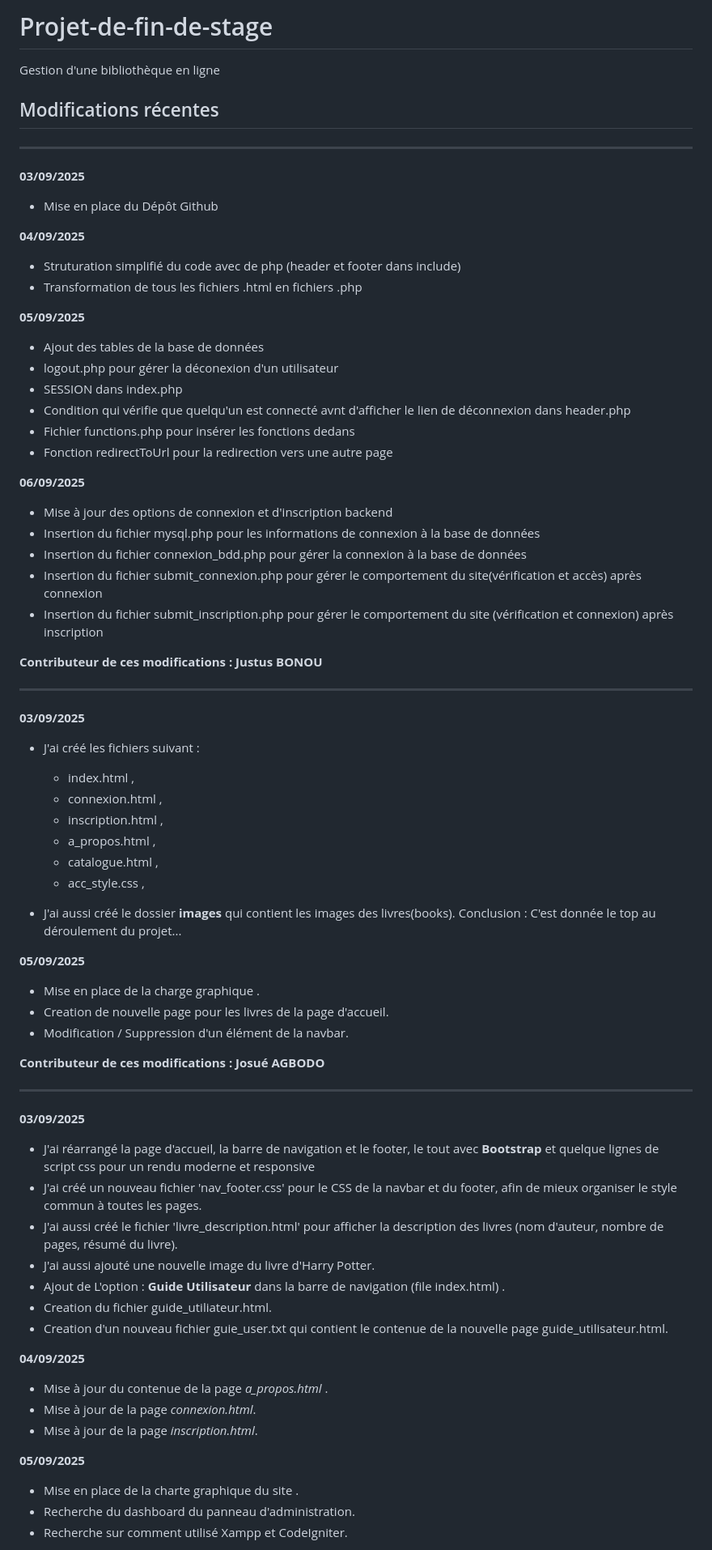
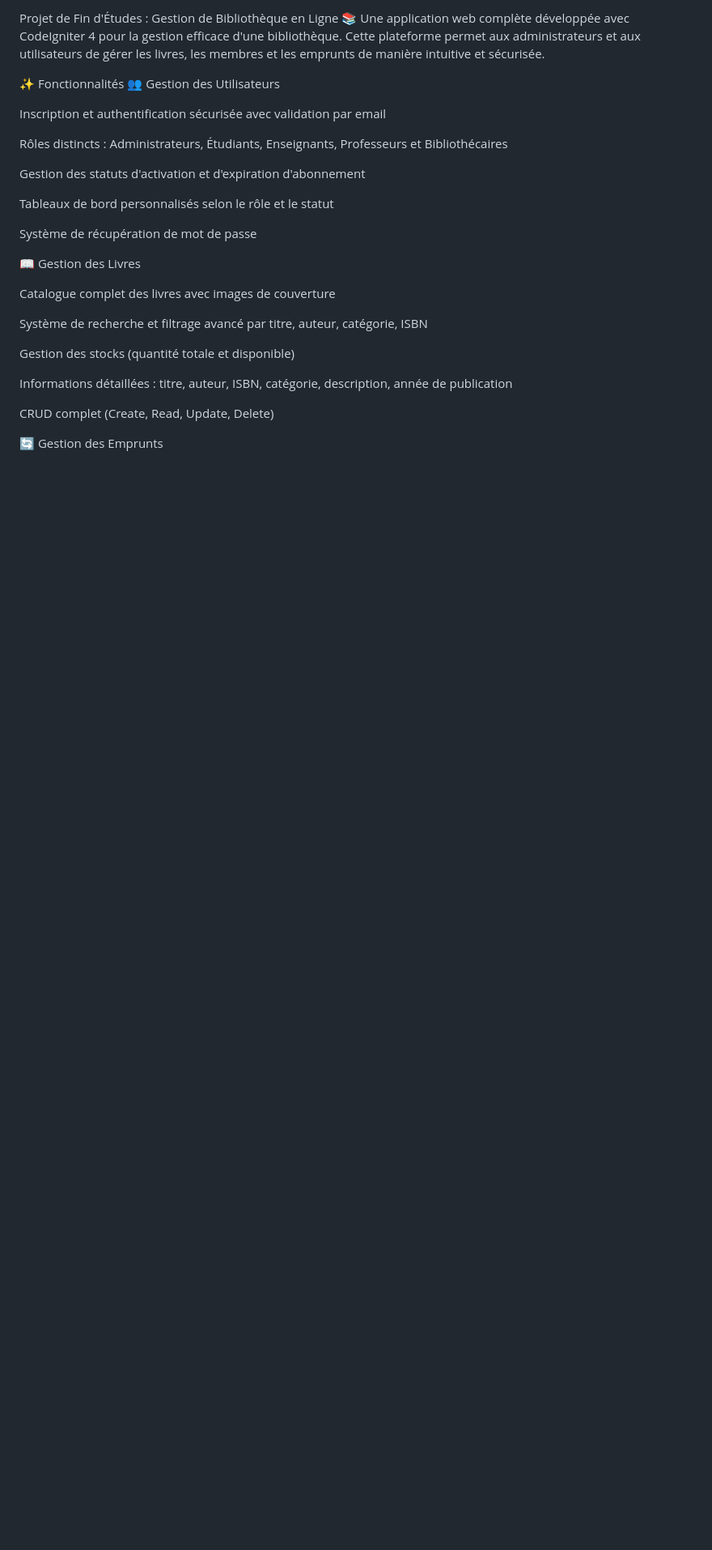
Before and after one commit to justus12s/Projet-de-fin-de-stage, a Markdown page: README.md, the part around one of its changes. Shown at 81% size. GitHub-like rendering; blank space fills up the shorter version.

Commit message:
README.md projet

```diff
--- a/README.md
+++ b/README.md
@@ -1,70 +1,30 @@
-# Projet-de-fin-de-stage
-Gestion d'une bibliothèque en ligne
+Projet de Fin d'Études : Gestion de Bibliothèque en Ligne
+📚 Une application web complète développée avec CodeIgniter 4 pour la gestion efficace d'une bibliothèque. Cette plateforme permet aux administrateurs et aux utilisateurs de gérer les livres, les membres et les emprunts de manière intuitive et sécurisée.
 
-## Modifications récentes
+✨ Fonctionnalités
+👥 Gestion des Utilisateurs
 
-------------------------------------------------------------------------------------------------------------------
-**03/09/2025**
-- Mise en place du Dépôt Github
+Inscription et authentification sécurisée avec validation par email
 
-**04/09/2025**
-- Struturation simplifié du code avec de php (header et footer dans include)
-- Transformation de tous les fichiers .html en fichiers .php
+Rôles distincts : Administrateurs, Étudiants, Enseignants, Professeurs et Bibliothécaires
 
-**05/09/2025**
-- Ajout des tables de la base de données
-- logout.php pour gérer la déconexion d'un utilisateur
-- SESSION dans index.php
-- Condition qui vérifie que quelqu'un est connecté avnt d'afficher le lien de déconnexion dans header.php
-- Fichier functions.php pour insérer les fonctions dedans
-- Fonction redirectToUrl pour la redirection vers une autre page
+Gestion des statuts d'activation et d'expiration d'abonnement
 
-**06/09/2025**
-- Mise à jour des options de connexion et d'inscription backend
-- Insertion du fichier mysql.php pour les informations de connexion à la base de données
-- Insertion du fichier connexion_bdd.php pour gérer la connexion à la base de données
-- Insertion du fichier submit_connexion.php pour gérer le comportement du site(vérification et accès) après connexion
-- Insertion du fichier submit_inscription.php pour gérer le comportement du site (vérification et connexion) après inscription
+Tableaux de bord personnalisés selon le rôle et le statut
 
-**Contributeur de ces modifications : Justus BONOU**
+Système de récupération de mot de passe
 
-------------------------------------------------------------------------------------------------------------------
-**03/09/2025**
-- J'ai créé les fichiers suivant :
-    * index.html ,
-    * connexion.html ,
-    * inscription.html ,
-    * a_propos.html ,
-    * catalogue.html ,
-    * acc_style.css ,
+📖 Gestion des Livres
 
-- J'ai aussi créé le dossier **images** qui contient les images des livres(books).
-Conclusion : C'est donnée le top au déroulement du projet...
+Catalogue complet des livres avec images de couverture
 
-**05/09/2025**
-- Mise en place de la charge graphique .
-- Creation de nouvelle page pour les livres de la page d'accueil.
-- Modification / Suppression d'un élément de la navbar.
+Système de recherche et filtrage avancé par titre, auteur, catégorie, ISBN
 
-**Contributeur de ces modifications : Josué AGBODO**
+Gestion des stocks (quantité totale et disponible)
 
------------------------------------------------------------------------------------------------------------------
-**03/09/2025**
-- J'ai réarrangé la page d'accueil, la barre de navigation et le footer, le tout avec **Bootstrap** et quelque lignes de script css pour un rendu moderne et responsive
-- J'ai créé un nouveau fichier 'nav_footer.css' pour le CSS de la navbar et du footer, afin de mieux organiser le style commun à toutes les pages.
-- J'ai aussi créé le fichier 'livre_description.html' pour afficher la description des livres (nom d'auteur, nombre de pages, résumé du livre).
-- J'ai aussi ajouté une nouvelle image du livre d'Harry Potter.
-- Ajout de L'option : **Guide Utilisateur** dans la barre de navigation (file index.html) .
-- Creation du fichier guide_utiliateur.html.
-- Creation d'un nouveau fichier guie_user.txt qui contient le contenue de la nouvelle page guide_utilisateur.html.
+Informations détaillées : titre, auteur, ISBN, catégorie, description, année de publication
 
-**04/09/2025**
-- Mise à jour du contenue de la page *a_propos.html* .
-- Mise à jour de la page *connexion.html*.
-- Mise à jour de la page *inscription.html*.
+CRUD complet (Create, Read, Update, Delete)
 
-**05/09/2025**
-- Mise en place de la charte graphique du site .
-- Recherche du dashboard du panneau d'administration.
-- Recherche sur comment utilisé Xampp et CodeIgniter.
+🔄 Gestion des Emprunts
 
```
Also changed, not shown: other parts of README.md (+126 -10 lines).
